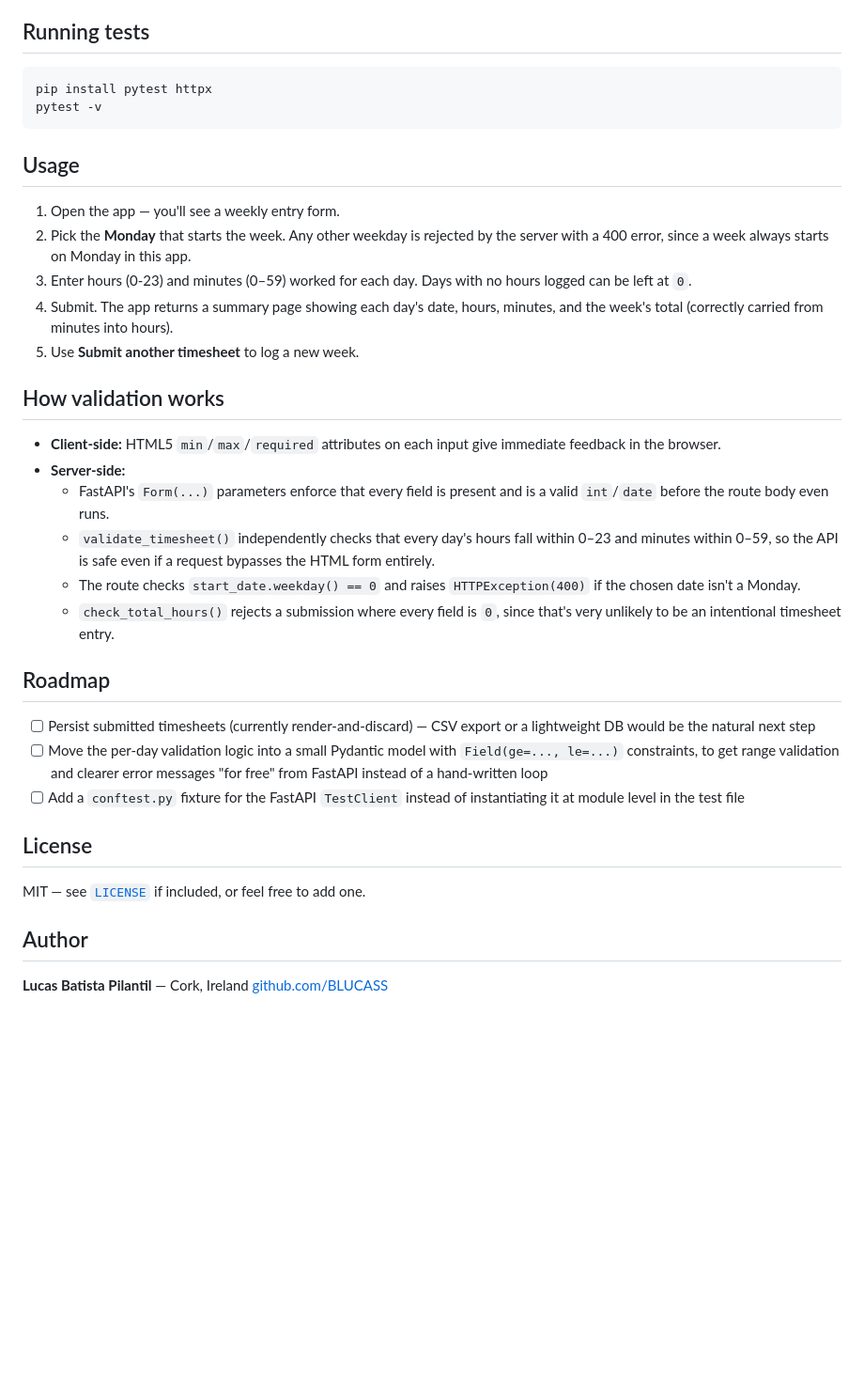
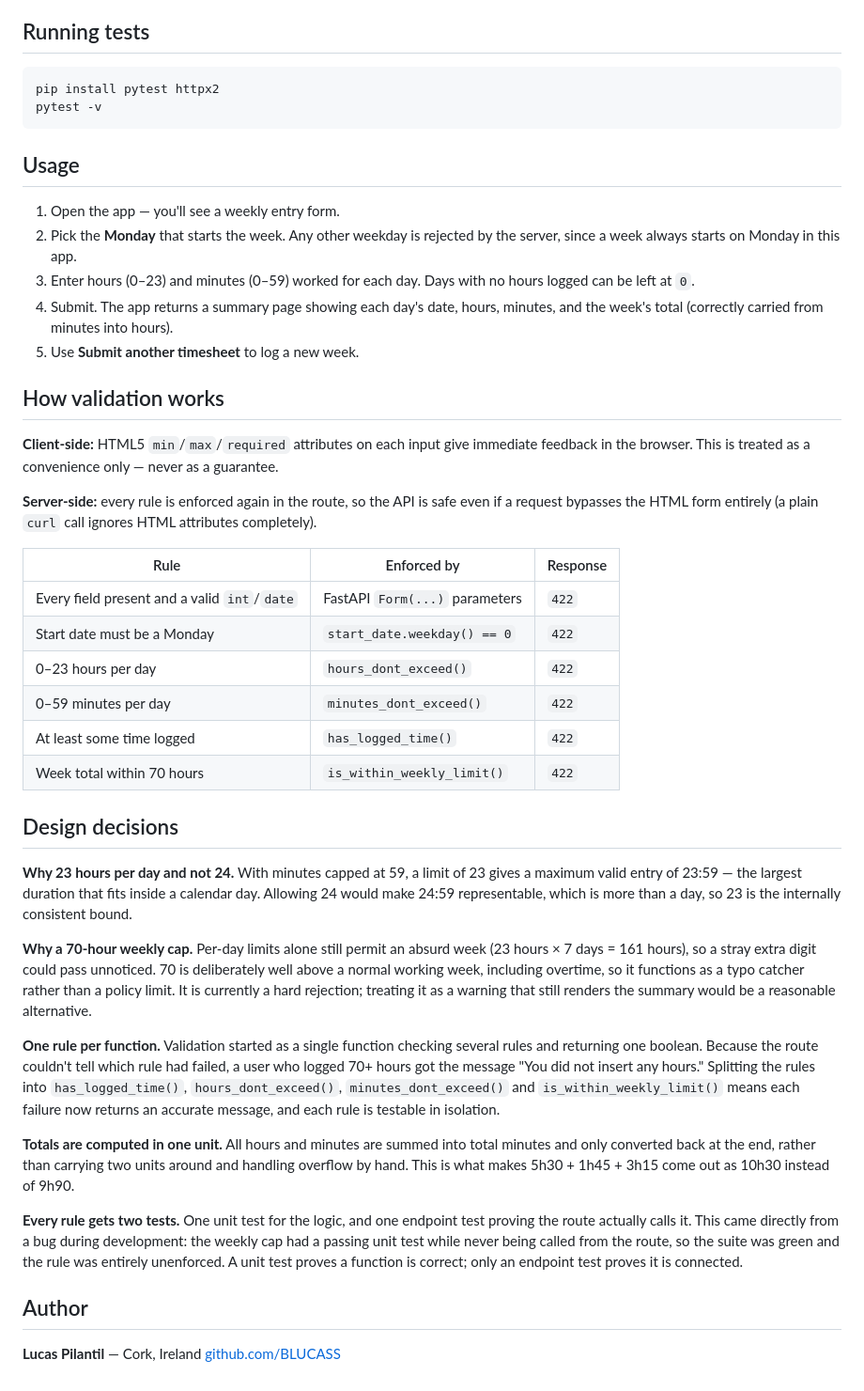
Before and after one commit to BLUCASS/Weekly-timesheet, a Markdown page: README.md, the part around one of its changes. Shown at 94% size. Rendered like a GitHub page; blank space fills up the shorter version.

````diff
--- a/README.md
+++ b/README.md
@@ -84,7 +89,7 @@ Then open **http://127.0.0.1:8000** in a browser.
 ## Running tests
 
 ```bash
-pip install pytest httpx
+pip install pytest httpx2
 pytest -v
 ```
 
@@ -92,8 +97,8 @@ pytest -v
 
 1. Open the app — you'll see a weekly entry form.
 2. Pick the **Monday** that starts the week. Any other weekday is rejected by the
-   server with a 400 error, since a week always starts on Monday in this app.
-3. Enter hours (0-23) and minutes (0–59) worked for each day. Days with no hours
+   server, since a week always starts on Monday in this app.
+3. Enter hours (0–23) and minutes (0–59) worked for each day. Days with no hours
    logged can be left at `0`.
 4. Submit. The app returns a summary page showing each day's date, hours, minutes,
    and the week's total (correctly carried from minutes into hours).
@@ -101,34 +106,55 @@ pytest -v
 
 ## How validation works
 
-- **Client-side:** HTML5 `min`/`max`/`required` attributes on each input give
-  immediate feedback in the browser.
-- **Server-side:**
-  - FastAPI's `Form(...)` parameters enforce that every field is present and is a
-    valid `int`/`date` before the route body even runs.
-  - `validate_timesheet()` independently checks that every day's hours fall within
-    0–23 and minutes within 0–59, so the API is safe even if a request bypasses the
-    HTML form entirely.
-  - The route checks `start_date.weekday() == 0` and raises `HTTPException(400)` if
-    the chosen date isn't a Monday.
-  - `check_total_hours()` rejects a submission where every field is `0`, since that's
-    very unlikely to be an intentional timesheet entry.
+**Client-side:** HTML5 `min`/`max`/`required` attributes on each input give immediate
+feedback in the browser. This is treated as a convenience only — never as a
+guarantee.
 
-## Roadmap
+**Server-side:** every rule is enforced again in the route, so the API is safe even
+if a request bypasses the HTML form entirely (a plain `curl` call ignores HTML
+attributes completely).
 
-- [ ] Persist submitted timesheets (currently render-and-discard) — CSV export or a
-      lightweight DB would be the natural next step
-- [ ] Move the per-day validation logic into a small Pydantic model with
-      `Field(ge=..., le=...)` constraints, to get range validation and clearer error
-      messages "for free" from FastAPI instead of a hand-written loop
-- [ ] Add a `conftest.py` fixture for the FastAPI `TestClient` instead of
-      instantiating it at module level in the test file
+| Rule                                    | Enforced by                       | Response |
+|-----------------------------------------|-----------------------------------|----------|
+| Every field present and a valid `int`/`date` | FastAPI `Form(...)` parameters | `422`    |
+| Start date must be a Monday             | `start_date.weekday() == 0`       | `422`    |
+| 0–23 hours per day                      | `hours_dont_exceed()`             | `422`    |
+| 0–59 minutes per day                    | `minutes_dont_exceed()`           | `422`    |
+| At least some time logged               | `has_logged_time()`               | `422`    |
+| Week total within 70 hours              | `is_within_weekly_limit()`        | `422`    |
 
-## License
+## Design decisions
 
-MIT — see [`LICENSE`](LICENSE) if included, or feel free to add one.
+**Why 23 hours per day and not 24.** With minutes capped at 59, a limit of 23 gives a
+maximum valid entry of 23:59 — the largest duration that fits inside a calendar day.
+Allowing 24 would make 24:59 representable, which is more than a day, so 23 is the
+internally consistent bound.
+
+**Why a 70-hour weekly cap.** Per-day limits alone still permit an absurd week
+(23 hours × 7 days = 161 hours), so a stray extra digit could pass unnoticed. 70 is
+deliberately well above a normal working week, including overtime, so it functions as
+a typo catcher rather than a policy limit. It is currently a hard rejection; treating
+it as a warning that still renders the summary would be a reasonable alternative.
+
+**One rule per function.** Validation started as a single function checking several
+rules and returning one boolean. Because the route couldn't tell which rule had
+failed, a user who logged 70+ hours got the message "You did not insert any hours."
+Splitting the rules into `has_logged_time()`, `hours_dont_exceed()`,
+`minutes_dont_exceed()` and `is_within_weekly_limit()` means each failure now returns
+an accurate message, and each rule is testable in isolation.
+
+**Totals are computed in one unit.** All hours and minutes are summed into total
+minutes and only converted back at the end, rather than carrying two units around and
+handling overflow by hand. This is what makes 5h30 + 1h45 + 3h15 come out as 10h30
+instead of 9h90.
+
+**Every rule gets two tests.** One unit test for the logic, and one endpoint test
+proving the route actually calls it. This came directly from a bug during
+development: the weekly cap had a passing unit test while never being called from the
+route, so the suite was green and the rule was entirely unenforced. A unit test proves
+a function is correct; only an endpoint test proves it is connected.
 
 ## Author
 
-**Lucas Batista Pilantil** — Cork, Ireland
+**Lucas Pilantil** — Cork, Ireland
 [github.com/BLUCASS](https://github.com/BLUCASS)
````
Also changed, not shown: other parts of README.md (+17 -12 lines).
